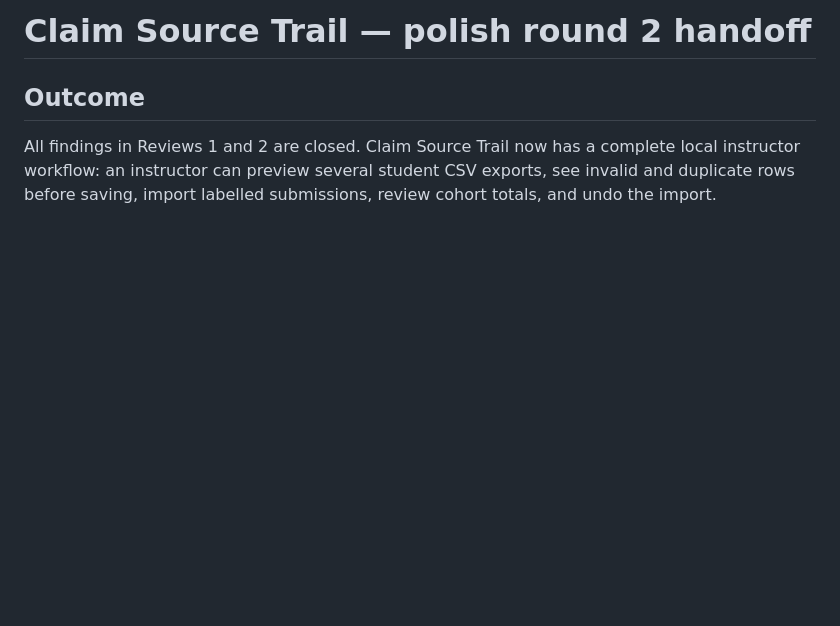
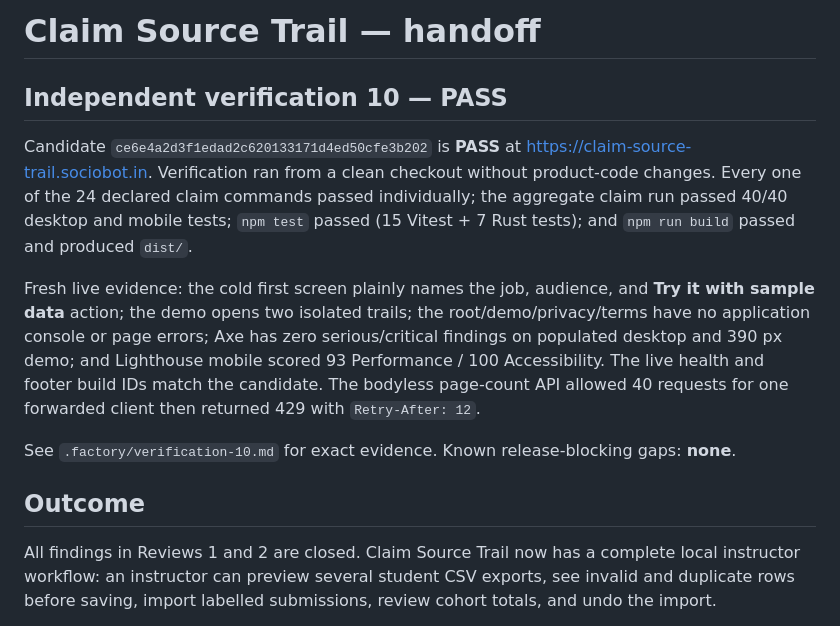
Before and after one commit to B-Divyesh/sf-claim-source-trail, a Markdown page: .factory/handoff.md, the part around the change. GitHub-like rendering; blank space fills up the shorter version.

Commit message:
docs: add verification 10 report

```diff
--- a/.factory/handoff.md
+++ b/.factory/handoff.md
@@ -1,4 +1,24 @@
-# Claim Source Trail — polish round 2 handoff
+# Claim Source Trail — handoff
+
+## Independent verification 10 — PASS
+
+Candidate `ce6e4a2d3f1edad2c620133171d4ed50cfe3b202` is **PASS** at
+<https://claim-source-trail.sociobot.in>. Verification ran from a clean
+checkout without product-code changes. Every one of the 24 declared claim
+commands passed individually; the aggregate claim run passed 40/40 desktop
+and mobile tests; `npm test` passed (15 Vitest + 7 Rust tests); and `npm run
+build` passed and produced `dist/`.
+
+Fresh live evidence: the cold first screen plainly names the job, audience,
+and **Try it with sample data** action; the demo opens two isolated trails;
+the root/demo/privacy/terms have no application console or page errors; Axe
+has zero serious/critical findings on populated desktop and 390 px demo; and
+Lighthouse mobile scored 93 Performance / 100 Accessibility. The live health
+and footer build IDs match the candidate. The bodyless page-count API allowed
+40 requests for one forwarded client then returned 429 with `Retry-After: 12`.
+
+See `.factory/verification-10.md` for exact evidence. Known release-blocking
+gaps: **none**.
 
 ## Outcome
 
```
Also changed, not shown: .factory/verification-10.md (added, +100 -0 lines).
